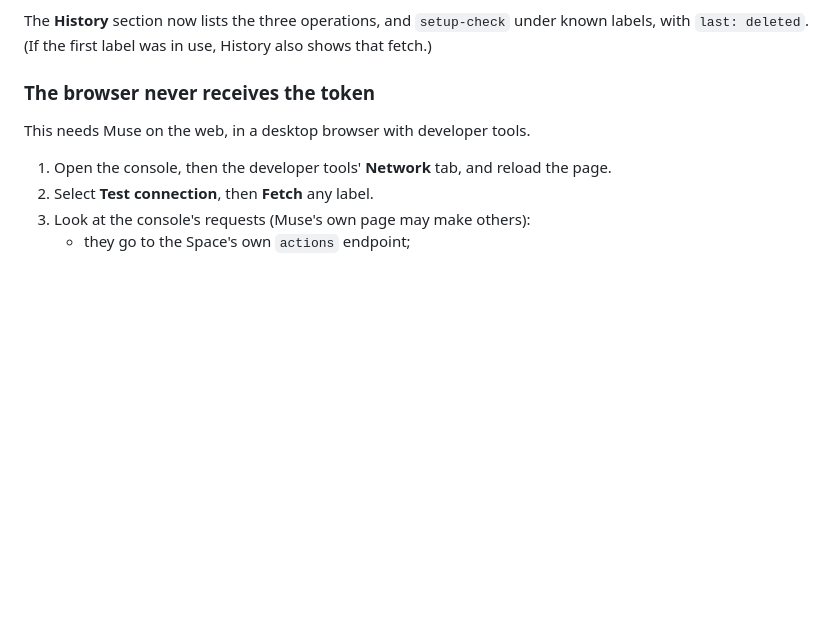
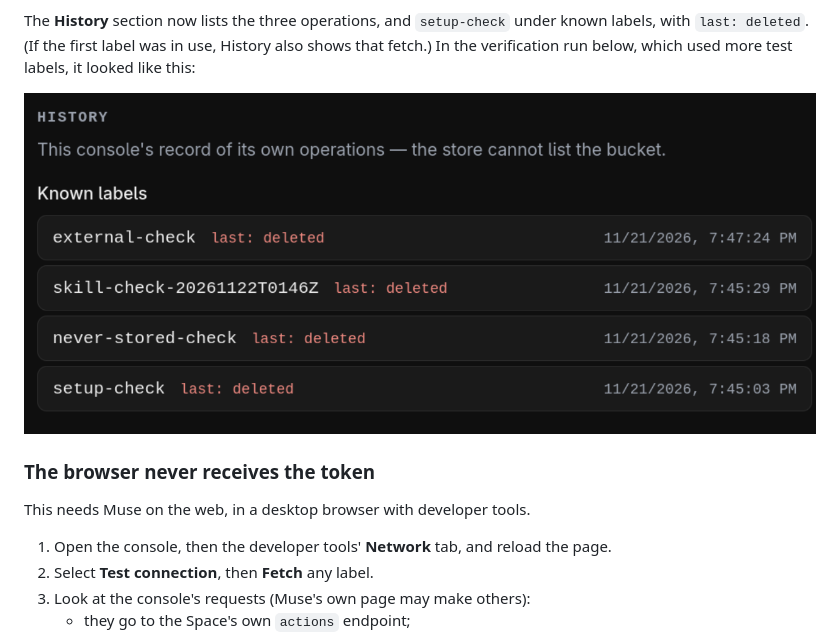
Before and after one commit to cmeans/s3-blob-store-muse, a Markdown page: SETUP.md, the part around one of its changes. Drawn GitHub-style; pictures changed too: docs/images/history-after-round-trip.png (added); blank space fills up the shorter version.

```diff
--- a/SETUP.md
+++ b/SETUP.md
@@ -105,7 +109,10 @@ Use test text, not a secret.
 
 The **History** section now lists the three operations, and
 `setup-check` under known labels, with `last: deleted`. (If the first
-label was in use, History also shows that fetch.)
+label was in use, History also shows that fetch.) In the verification
+run below, which used more test labels, it looked like this:
+
+![The History section's known labels after the verification run: external-check, skill-check-20261122T0146Z, never-stored-check and setup-check, each with "last: deleted" and a time.](docs/images/history-after-round-trip.png)
 
 ### The browser never receives the token
 
```
Also changed, not shown: other parts of SETUP.md (+28 -10 lines), README.md (+5 -0 lines), SKILL.md (+15 -15 lines), docs/images/setup-saved-and-tested.png (added).
